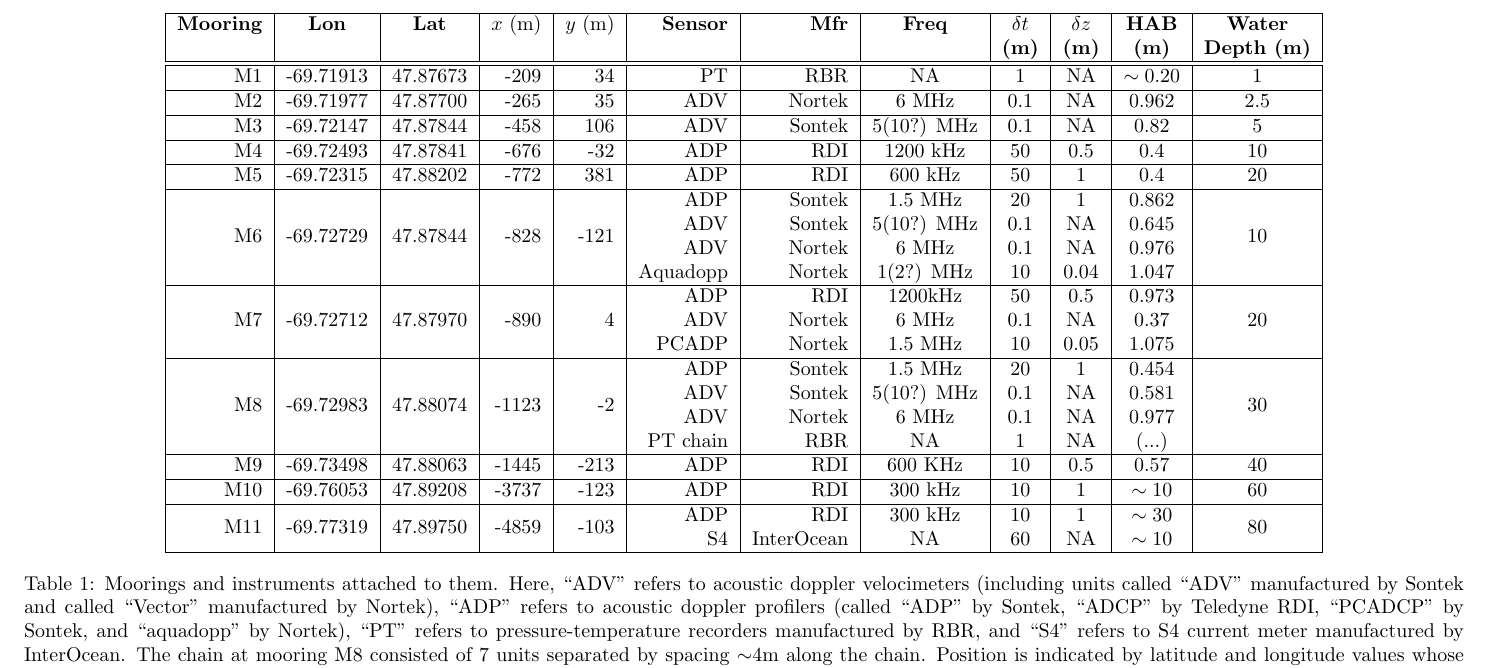
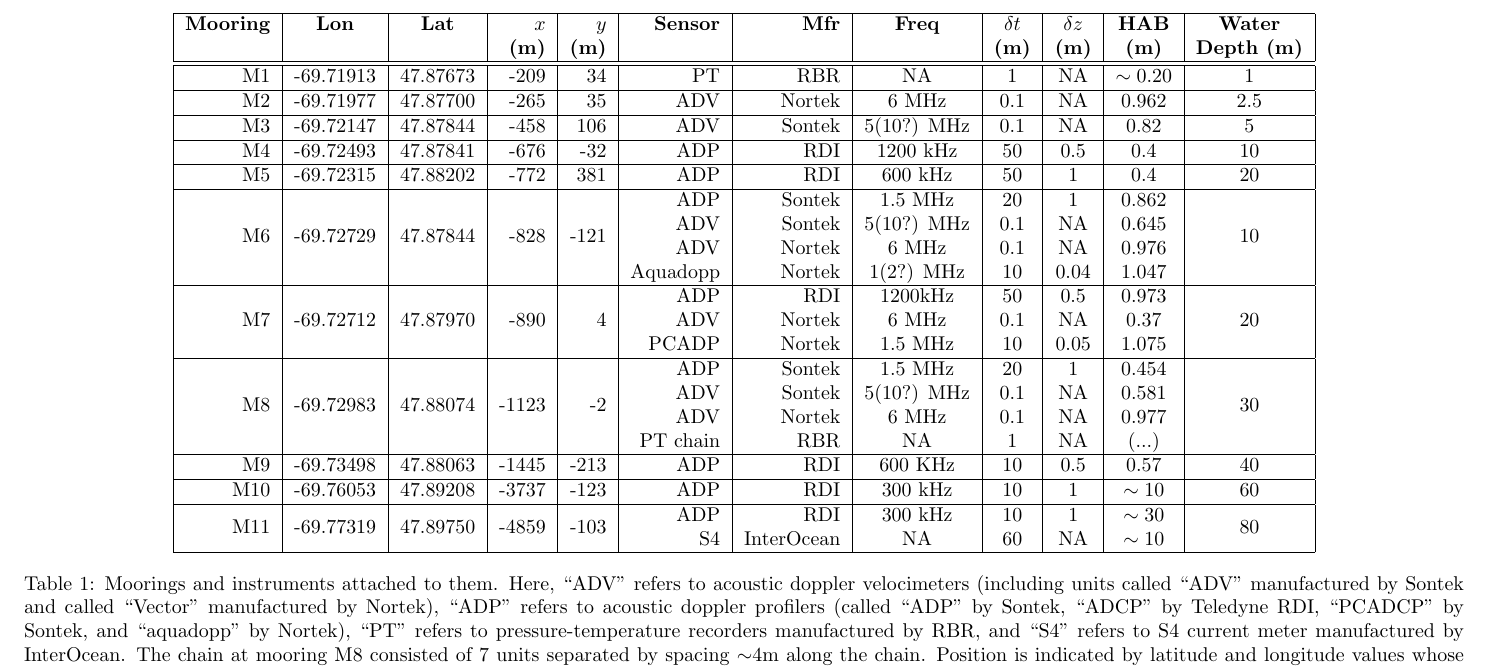
Before and after one commit to richardsc/sleiwex_mooring_table, a LaTeX document (mooring_table.tex): part of the page, cut so that both start at the same text. Compiled offline with pdfLaTeX.

Commit message:
minor change

```diff
--- a/mooring_table.tex
+++ b/mooring_table.tex
@@ -23,8 +23,8 @@
 \begin{table}
   \centering
   \begin{tabular}{|r|c|c|r|r|r|r|c|c|c|c|c|c|} \hline
-    {\bf Mooring}       & {\bf Lon}                  & {\bf Lat}                 & $x$ (m)                & $y$ (m)               & {\bf Sensor} &{\bf Mfr}   & {\bf Freq}&$\delta t$ &$\delta z$& {\bf HAB}  & {\bf Water}         \\
-    ~                   &                            &                           &                        &                       &              &            &           & {\bf (m)} & {\bf (m)}& {\bf (m)}  & {\bf Depth (m)}     \\\hline \hline
+    {\bf Mooring}       & {\bf Lon}                  & {\bf Lat}                 & $x$                    & $y$                   & {\bf Sensor} &{\bf Mfr}   & {\bf Freq}&$\delta t$ &$\delta z$& {\bf HAB}  & {\bf Water}         \\
+    ~                   &                            &                           & {\bf (m)}              & {\bf (m)}             &              &            &           & {\bf (m)} & {\bf (m)}& {\bf (m)}  & {\bf Depth (m)}     \\\hline \hline
     M1                  & -69.71913                  & 47.87673                  & -209                   & 34                    & PT           & RBR        & NA        & 1         & NA       & $\sim0.20$ & 1                   \\\hline
     M2                  & -69.71977                  & 47.87700                  & -265                   & 35                    & ADV          & Nortek     & 6 MHz     & 0.1       & NA       & 0.962      & 2.5                 \\\hline %SN1072
     M3                  & -69.72147                  & 47.87844                  & -458                   & 106                   & ADV          & Sontek     & 5(10?) MHz& 0.1       & NA       & 0.82       & 5                   \\\hline
```
